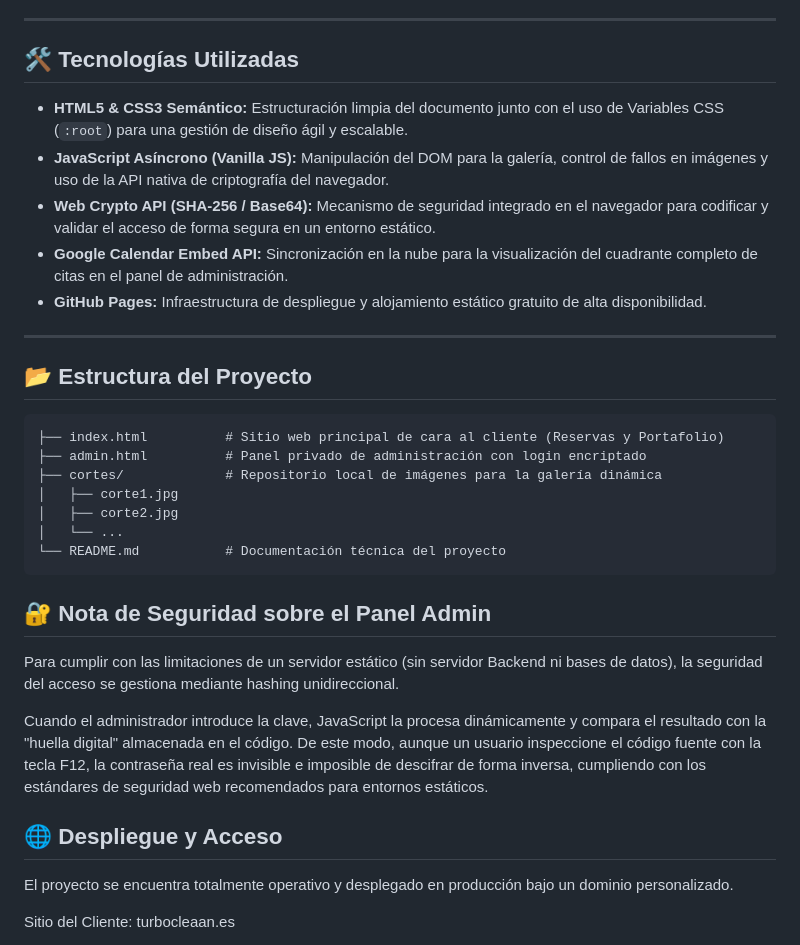
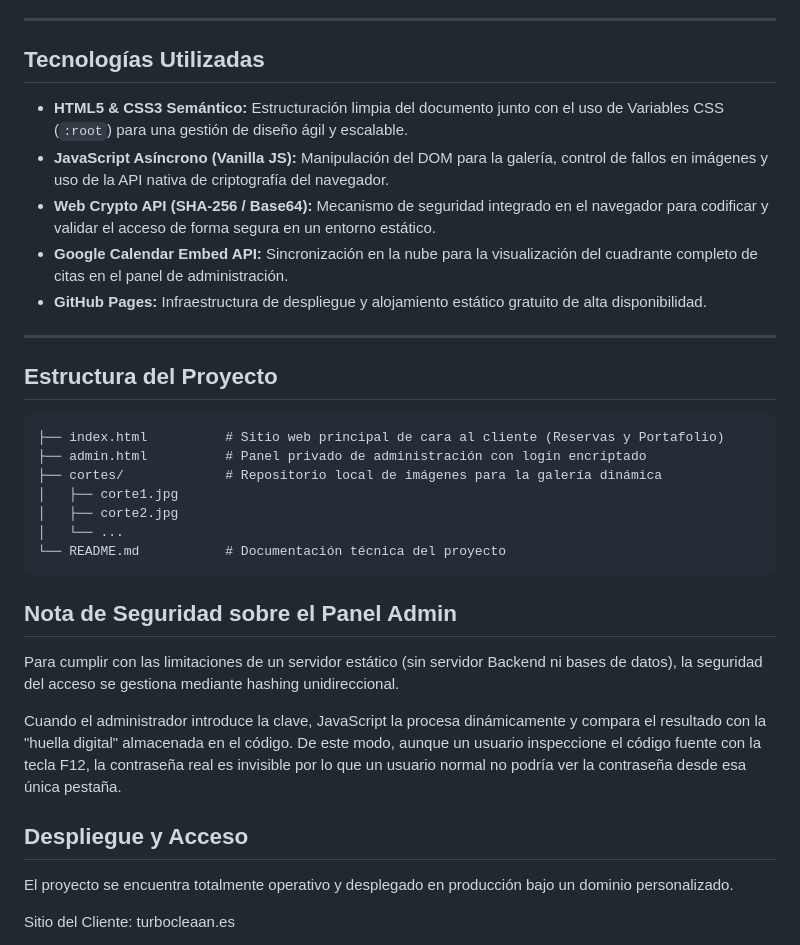
Before and after one commit to iivanpena/Proyecto-Barber-a, a Markdown page: README.md, the part around one of its changes. Drawn GitHub-style.

````diff
--- a/README.md
+++ b/README.md
@@ -19,7 +19,7 @@ Sitio web profesional y responsivo diseñado para la barbería **Leolannbarberr*
 
 ---
 
-## 🛠️ Tecnologías Utilizadas
+## Tecnologías Utilizadas
 
 * **HTML5 & CSS3 Semántico:** Estructuración limpia del documento junto con el uso de Variables CSS (`:root`) para una gestión de diseño ágil y escalable.
 * **JavaScript Asíncrono (Vanilla JS):** Manipulación del DOM para la galería, control de fallos en imágenes y uso de la API nativa de criptografía del navegador.
@@ -29,7 +29,7 @@ Sitio web profesional y responsivo diseñado para la barbería **Leolannbarberr*
 
 ---
 
-## 📂 Estructura del Proyecto
+## Estructura del Proyecto
 
 ```text
 ├── index.html          # Sitio web principal de cara al cliente (Reservas y Portafolio)
@@ -40,12 +40,12 @@ Sitio web profesional y responsivo diseñado para la barbería **Leolannbarberr*
 │   └── ...
 └── README.md           # Documentación técnica del proyecto
 ```
-## 🔐 Nota de Seguridad sobre el Panel Admin
+## Nota de Seguridad sobre el Panel Admin
 Para cumplir con las limitaciones de un servidor estático (sin servidor Backend ni bases de datos), la seguridad del acceso se gestiona mediante hashing unidireccional.
 
-Cuando el administrador introduce la clave, JavaScript la procesa dinámicamente y compara el resultado con la "huella digital" almacenada en el código. De este modo, aunque un usuario inspeccione el código fuente con la tecla F12, la contraseña real es invisible e imposible de descifrar de forma inversa, cumpliendo con los estándares de seguridad web recomendados para entornos estáticos.
+Cuando el administrador introduce la clave, JavaScript la procesa dinámicamente y compara el resultado con la "huella digital" almacenada en el código. De este modo, aunque un usuario inspeccione el código fuente con la tecla F12, la contraseña real es invisible por lo que un usuario normal no podría ver la contraseña desde esa única pestaña.
 
-## 🌐 Despliegue y Acceso
+## Despliegue y Acceso
 El proyecto se encuentra totalmente operativo y desplegado en producción bajo un dominio personalizado.
 
 Sitio del Cliente: turbocleaan.es
````
Also changed, not shown: other parts of README.md (+2 -2 lines).
